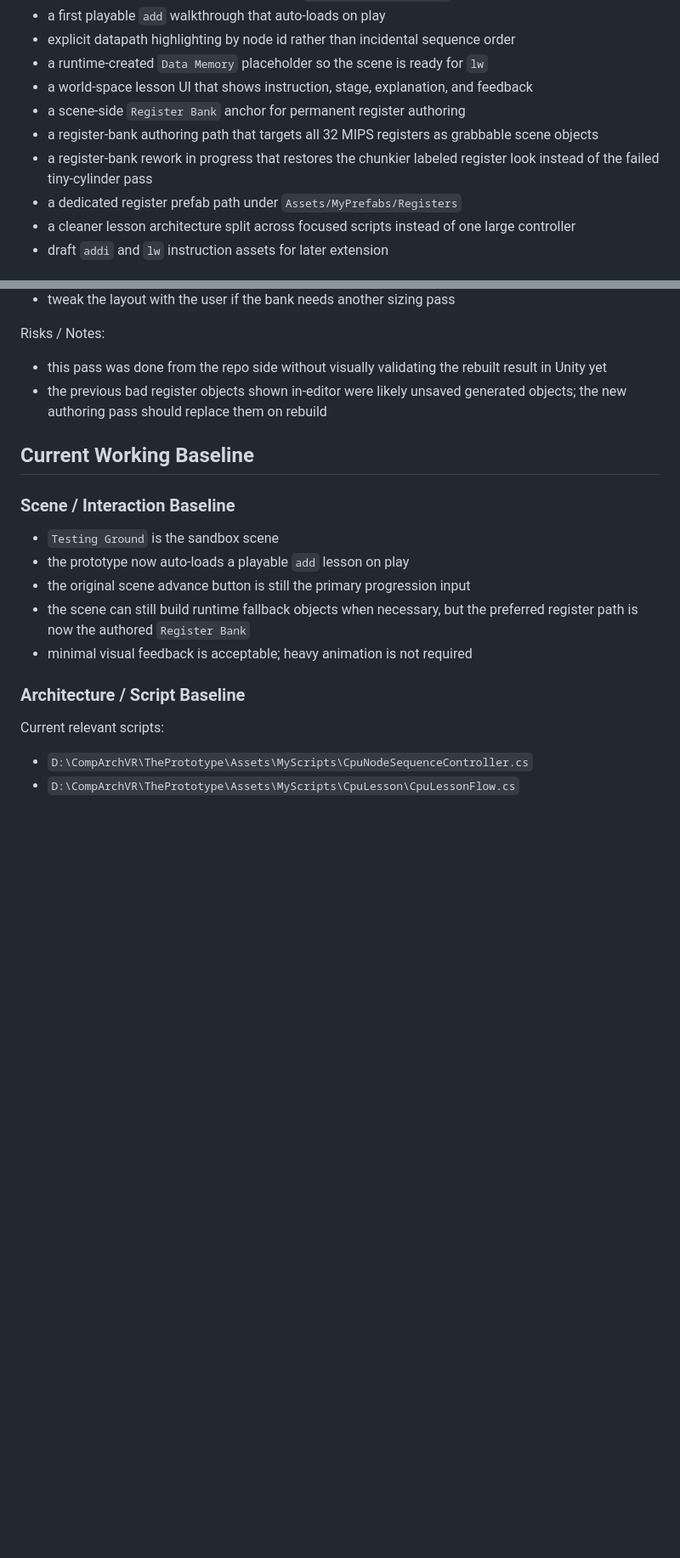
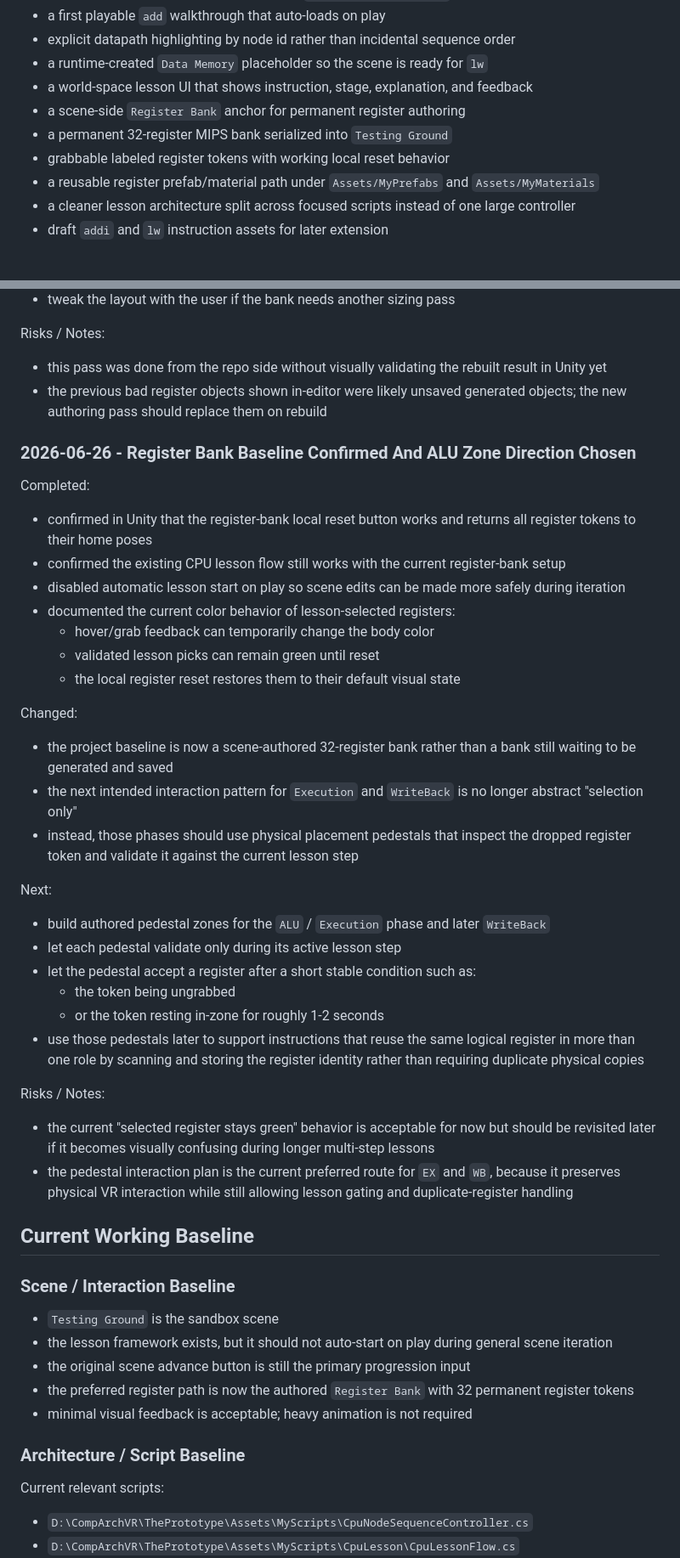
Before and after one commit to Norged-Out/CompArchVR, a Markdown page: ProjectJournal/01_PROGRESS_LOG.md, 2 parts joined by grey strips. Shown at 85% size. GitHub-like rendering; blank space fills up the shorter version.

Commit message:
updated alu pedestal plan

```diff
--- a/ProjectJournal/01_PROGRESS_LOG.md
+++ b/ProjectJournal/01_PROGRESS_LOG.md
@@ -30,9 +31,9 @@ The project now has:
 - a runtime-created `Data Memory` placeholder so the scene is ready for `lw`
 - a world-space lesson UI that shows instruction, stage, explanation, and feedback
 - a scene-side `Register Bank` anchor for permanent register authoring
-- a register-bank authoring path that targets all 32 MIPS registers as grabbable scene objects
-- a register-bank rework in progress that restores the chunkier labeled register look instead of the failed tiny-cylinder pass
-- a dedicated register prefab path under `Assets/MyPrefabs/Registers`
+- a permanent 32-register MIPS bank serialized into `Testing Ground`
+- grabbable labeled register tokens with working local reset behavior
+- a reusable register prefab/material path under `Assets/MyPrefabs` and `Assets/MyMaterials`
 - a cleaner lesson architecture split across focused scripts instead of one large controller
 - draft `addi` and `lw` instruction assets for later extension
 
@@ -220,14 +221,42 @@ Risks / Notes:
 - this pass was done from the repo side without visually validating the rebuilt result in Unity yet
 - the previous bad register objects shown in-editor were likely unsaved generated objects; the new authoring pass should replace them on rebuild
 
+### 2026-06-26 - Register Bank Baseline Confirmed And ALU Zone Direction Chosen
+
+Completed:
+- confirmed in Unity that the register-bank local reset button works and returns all register tokens to their home poses
+- confirmed the existing CPU lesson flow still works with the current register-bank setup
+- disabled automatic lesson start on play so scene edits can be made more safely during iteration
+- documented the current color behavior of lesson-selected registers:
+  - hover/grab feedback can temporarily change the body color
+  - validated lesson picks can remain green until reset
+  - the local register reset restores them to their default visual state
+
+Changed:
+- the project baseline is now a scene-authored 32-register bank rather than a bank still waiting to be generated and saved
+- the next intended interaction pattern for `Execution` and `WriteBack` is no longer abstract "selection only"
+- instead, those phases should use physical placement pedestals that inspect the dropped register token and validate it against the current lesson step
+
+Next:
+- build authored pedestal zones for the `ALU` / `Execution` phase and later `WriteBack`
+- let each pedestal validate only during its active lesson step
+- let the pedestal accept a register after a short stable condition such as:
+  - the token being ungrabbed
+  - or the token resting in-zone for roughly 1-2 seconds
+- use those pedestals later to support instructions that reuse the same logical register in more than one role by scanning and storing the register identity rather than requiring duplicate physical copies
+
+Risks / Notes:
+- the current "selected register stays green" behavior is acceptable for now but should be revisited later if it becomes visually confusing during longer multi-step lessons
+- the pedestal interaction plan is the current preferred route for `EX` and `WB`, because it preserves physical VR interaction while still allowing lesson gating and duplicate-register handling
+
 ## Current Working Baseline
 
 ### Scene / Interaction Baseline
 
 - `Testing Ground` is the sandbox scene
-- the prototype now auto-loads a playable `add` lesson on play
+- the lesson framework exists, but it should not auto-start on play during general scene iteration
 - the original scene advance button is still the primary progression input
-- the scene can still build runtime fallback objects when necessary, but the preferred register path is now the authored `Register Bank`
+- the preferred register path is now the authored `Register Bank` with 32 permanent register tokens
 - minimal visual feedback is acceptable; heavy animation is not required
 
 ### Architecture / Script Baseline
```
Also changed, not shown: other parts of ProjectJournal/01_PROGRESS_LOG.md (+12 -4 lines), ProjectJournal/04_PROJECT_SNAPSHOT.md (+15 -7 lines), ProjectJournal/05_DECISION_LOG.md (+31 -0 lines).
